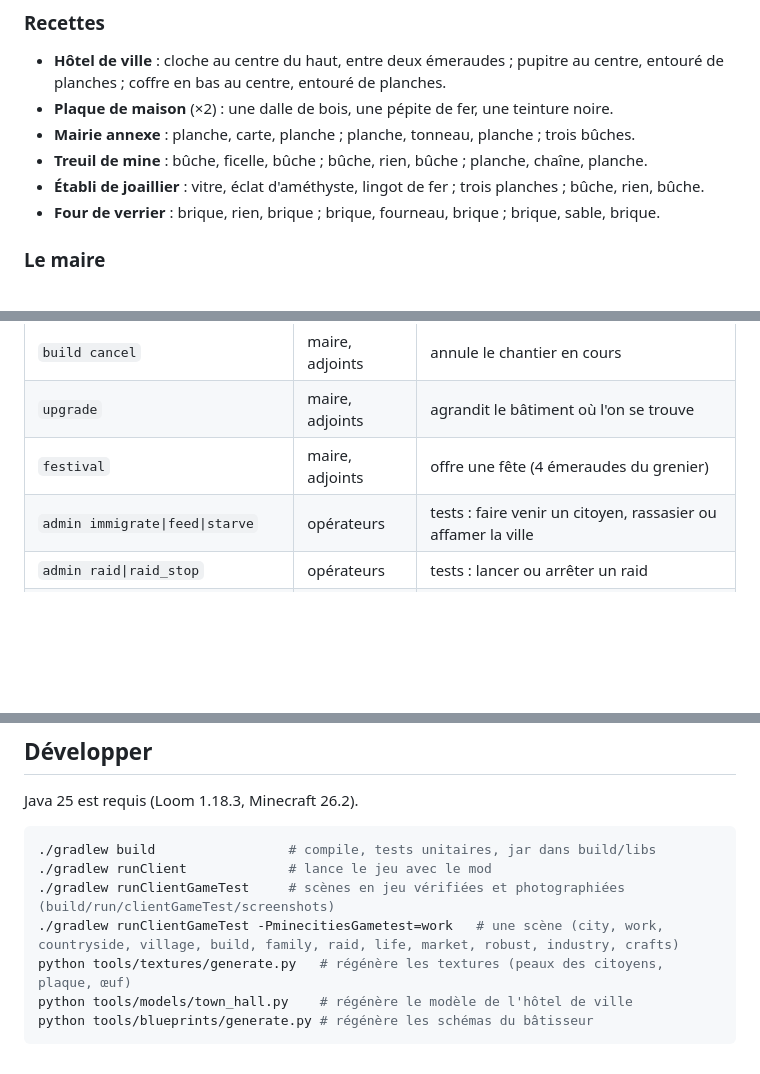
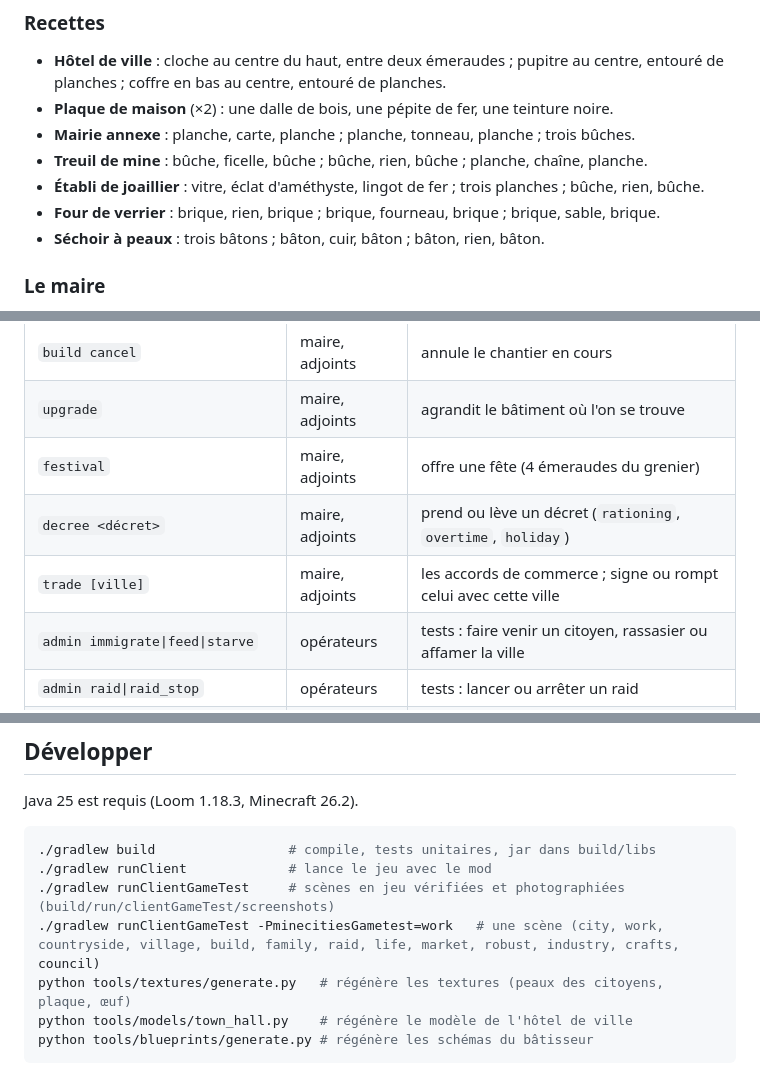
Before and after one commit to Ajustor/minecities, a Markdown page: README.md, 3 parts joined by grey strips. Rendered like a GitHub page; blank space fills up the shorter version.

```diff
--- a/README.md
+++ b/README.md
@@ -179,6 +190,7 @@ ville, puis mégalopole.
 - **Treuil de mine** : bûche, ficelle, bûche ; bûche, rien, bûche ; planche, chaîne, planche.
 - **Établi de joaillier** : vitre, éclat d'améthyste, lingot de fer ; trois planches ; bûche, rien, bûche.
 - **Four de verrier** : brique, rien, brique ; brique, fourneau, brique ; brique, sable, brique.
+- **Séchoir à peaux** : trois bâtons ; bâton, cuir, bâton ; bâton, rien, bâton.
 
 ### Le maire
 
@@ -200,6 +212,8 @@ commandes du maire s'appliquent à la ville où il se trouve.
 | `build cancel` | maire, adjoints | annule le chantier en cours |
 | `upgrade` | maire, adjoints | agrandit le bâtiment où l'on se trouve |
 | `festival` | maire, adjoints | offre une fête (4 émeraudes du grenier) |
+| `decree <décret>` | maire, adjoints | prend ou lève un décret (`rationing`, `overtime`, `holiday`) |
+| `trade [ville]` | maire, adjoints | les accords de commerce ; signe ou rompt celui avec cette ville |
 | `admin immigrate\|feed\|starve` | opérateurs | tests : faire venir un citoyen, rassasier ou affamer la ville |
 | `admin raid\|raid_stop` | opérateurs | tests : lancer ou arrêter un raid |
 | `admin festival` | opérateurs | tests : une fête, gratuite |
@@ -213,7 +227,8 @@ Java 25 est requis (Loom 1.18.3, Minecraft 26.2).
 ./gradlew build                 # compile, tests unitaires, jar dans build/libs
 ./gradlew runClient             # lance le jeu avec le mod
 ./gradlew runClientGameTest     # scènes en jeu vérifiées et photographiées (build/run/clientGameTest/screenshots)
-./gradlew runClientGameTest -PminecitiesGametest=work   # une scène (city, work, countryside, village, build, family, raid, life, market, robust, industry, crafts)
+./gradlew runClientGameTest -PminecitiesGametest=work   # une scène (city, work, countryside, village, build, family, raid, life, market, robust, industry, crafts,
+council)
 python tools/textures/generate.py   # régénère les textures (peaux des citoyens, plaque, œuf)
 python tools/models/town_hall.py    # régénère le modèle de l'hôtel de ville
 python tools/blueprints/generate.py # régénère les schémas du bâtisseur
```
Also changed, not shown: other parts of README.md (+14 -3 lines), BRIEF.md (+5 -3 lines), README.en.md (+11 -3 lines).
